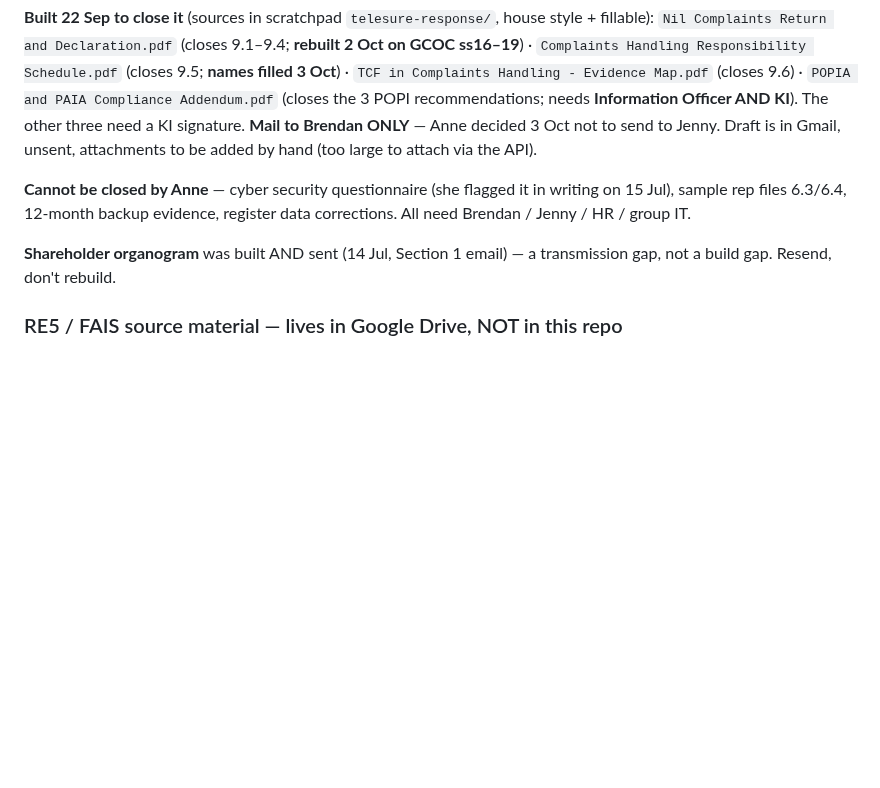
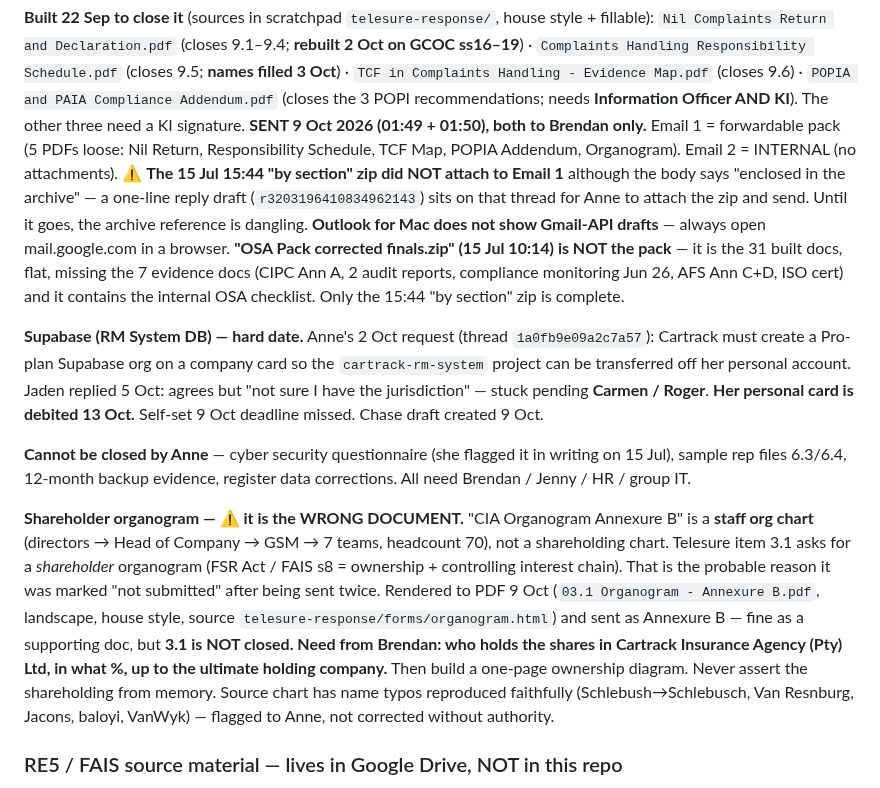
Before and after one commit to cartrack-commercial/cartrack-commercial.github.io, a Markdown page: CLAUDE.md, the part around the change. Rendered like a GitHub page; blank space fills up the shorter version.

Commit message:
Record Telesure response sent, the dangling archive, and the organogram finding
Both emails to Brendan went on 9 October. Notes what actually attached to the
pack email, that the section zip did not, and that a reply draft exists to
carry it. Records that the "corrected finals" zip is not the pack and why.

Records that the document sent as the shareholder organogram is a staff
org chart, which is the likely reason the item was marked not submitted,
and what is needed from Brendan to build the real one. Adds the Supabase
transfer deadline and where it is stuck.

Co-Authored-By: Claude Fable 5.1 <noreply@anthropic.com>
Claude-Session: https://claude.ai/code/session_015sV4nGEUE4bNBwFjmtHiWn

```diff
--- a/CLAUDE.md
+++ b/CLAUDE.md
@@ -176,15 +176,37 @@ Brendan for confirmation — a due-diligence reviewer will look for it.
 `TCF in Complaints Handling - Evidence Map.pdf` (closes 9.6) · `POPIA and PAIA Compliance
 Addendum.pdf` (closes the 3 POPI recommendations; needs **Information Officer AND KI**).
 The other three need a KI signature.
-**Mail to Brendan ONLY** — Anne decided 3 Oct not to send to Jenny. Draft is in Gmail, unsent,
-attachments to be added by hand (too large to attach via the API).
+**SENT 9 Oct 2026 (01:49 + 01:50), both to Brendan only.** Email 1 = forwardable pack (5 PDFs loose:
+Nil Return, Responsibility Schedule, TCF Map, POPIA Addendum, Organogram). Email 2 = INTERNAL (no
+attachments). ⚠️ **The 15 Jul 15:44 "by section" zip did NOT attach to Email 1** although the body
+says "enclosed in the archive" — a one-line reply draft (`r3203196410834962143`) sits on that thread
+for Anne to attach the zip and send. Until it goes, the archive reference is dangling.
+**Outlook for Mac does not show Gmail-API drafts** — always open mail.google.com in a browser.
+**"OSA Pack corrected finals.zip" (15 Jul 10:14) is NOT the pack** — it is the 31 built docs, flat,
+missing the 7 evidence docs (CIPC Ann A, 2 audit reports, compliance monitoring Jun 26, AFS Ann C+D,
+ISO cert) and it contains the internal OSA checklist. Only the 15:44 "by section" zip is complete.
+
+**Supabase (RM System DB) — hard date.** Anne's 2 Oct request (thread `1a0fb9e09a2c7a57`): Cartrack
+must create a Pro-plan Supabase org on a company card so the `cartrack-rm-system` project can be
+transferred off her personal account. Jaden replied 5 Oct: agrees but "not sure I have the
+jurisdiction" — stuck pending **Carmen / Roger**. **Her personal card is debited 13 Oct.** Self-set
+9 Oct deadline missed. Chase draft created 9 Oct.
 
 **Cannot be closed by Anne** — cyber security questionnaire (she flagged it in writing on 15 Jul),
 sample rep files 6.3/6.4, 12-month backup evidence, register data corrections. All need
 Brendan / Jenny / HR / group IT.
 
-**Shareholder organogram** was built AND sent (14 Jul, Section 1 email) — a transmission gap, not
-a build gap. Resend, don't rebuild.
+**Shareholder organogram — ⚠️ it is the WRONG DOCUMENT.** "CIA Organogram Annexure B" is a **staff
+org chart** (directors → Head of Company → GSM → 7 teams, headcount 70), not a shareholding chart.
+Telesure item 3.1 asks for a *shareholder* organogram (FSR Act / FAIS s8 = ownership + controlling
+interest chain). That is the probable reason it was marked "not submitted" after being sent twice.
+Rendered to PDF 9 Oct (`03.1 Organogram - Annexure B.pdf`, landscape, house style, source
+`telesure-response/forms/organogram.html`) and sent as Annexure B — fine as a supporting doc, but
+**3.1 is NOT closed. Need from Brendan: who holds the shares in Cartrack Insurance Agency (Pty) Ltd,
+in what %, up to the ultimate holding company.** Then build a one-page ownership diagram. Never
+assert the shareholding from memory.
+Source chart has name typos reproduced faithfully (Schlebush→Schlebusch, Van Resnburg, Jacons,
+baloyi, VanWyk) — flagged to Anne, not corrected without authority.
 
 ### RE5 / FAIS source material — lives in Google Drive, NOT in this repo
 Anne's Drive → **My Drive / RE5** (`1tvxEft5aIhhjiBfhy3f9X8oKvu0IPrGB` — note the capital **I**,
```
